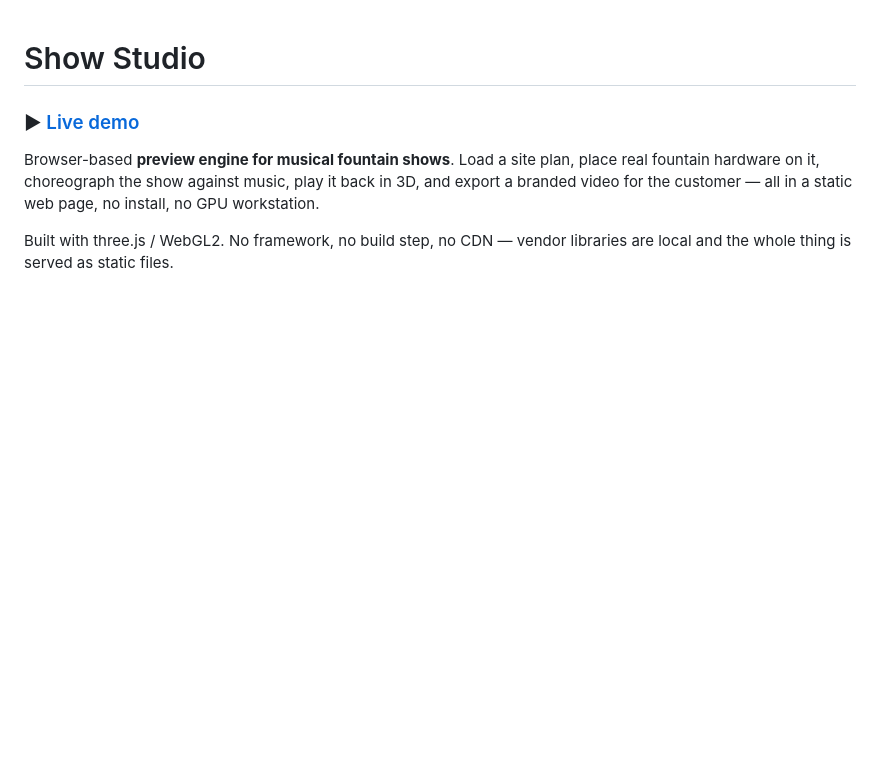
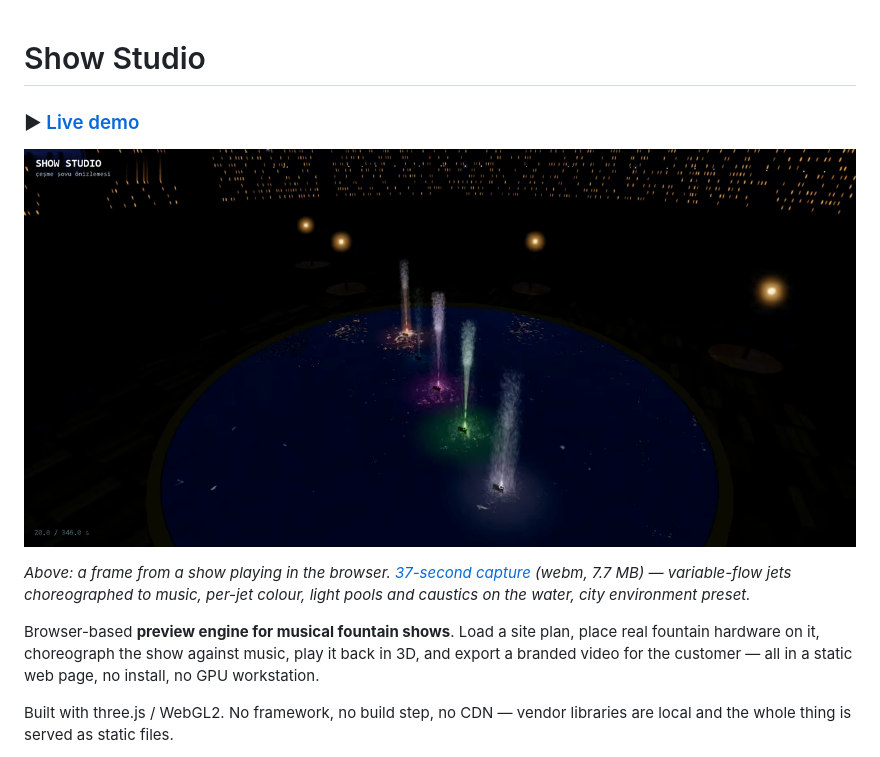
Before and after one commit to salihibrahimuslucan/fountain-show-studio, a Markdown page: README.md, the part around the change. Rendered like a GitHub page; pictures changed too: docs/media/poster.png (added); blank space fills up the shorter version.

Commit message:
vitrin: demo klibi + poster karesi
37 sn'lik sov kaydi (VARIO, gece/sehir preseti). Kaynak klip localhost'tan
alinmisti ve eski markayi tasiyordu: delogo ile eski filigran silindi, yerine
SHOW STUDIO yazildi. MediaRecorder webm'inde sure basligi yoktu (oynaticilarda
ilerleme cubugu calismiyordu) - remux ile duzeltildi, sure 37.3 s okunuyor.

README'ye poster karesi (canli demoya link) + klip indirme linki eklendi.

```diff
--- a/README.md
+++ b/README.md
@@ -1,6 +1,10 @@
 # Show Studio
 
 ### ▶ [Live demo](https://salihibrahimuslucan.github.io/fountain-show-studio/)
+
+[![Show Studio — a fountain show running in the browser](docs/media/poster.png)](https://salihibrahimuslucan.github.io/fountain-show-studio/)
+
+*Above: a frame from a show playing in the browser. [37-second capture](docs/media/show-studio-demo.webm) (webm, 7.7 MB) — variable-flow jets choreographed to music, per-jet colour, light pools and caustics on the water, city environment preset.*
 
 Browser-based **preview engine for musical fountain shows**. Load a site plan, place real
 fountain hardware on it, choreograph the show against music, play it back in 3D, and export
```
Also changed, not shown: 2 other files.
